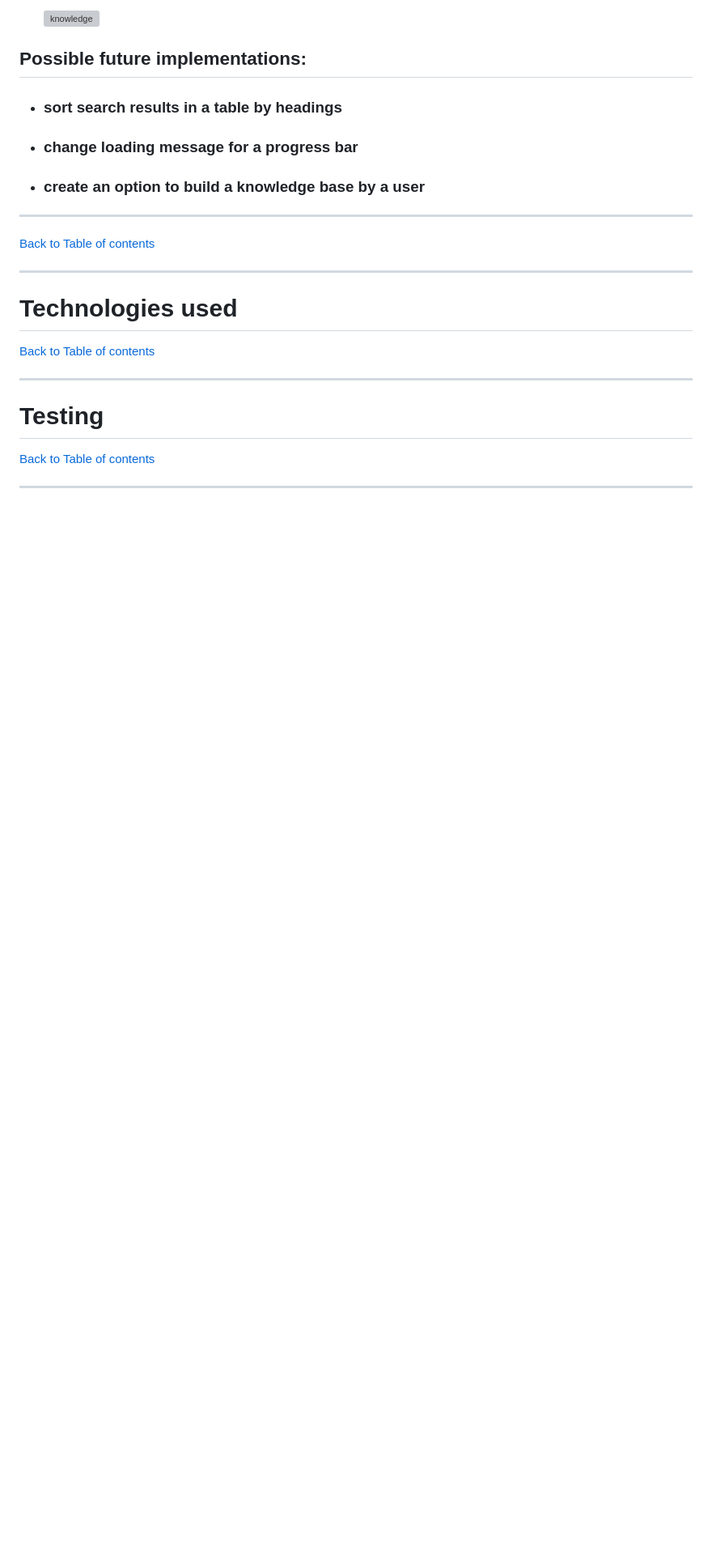
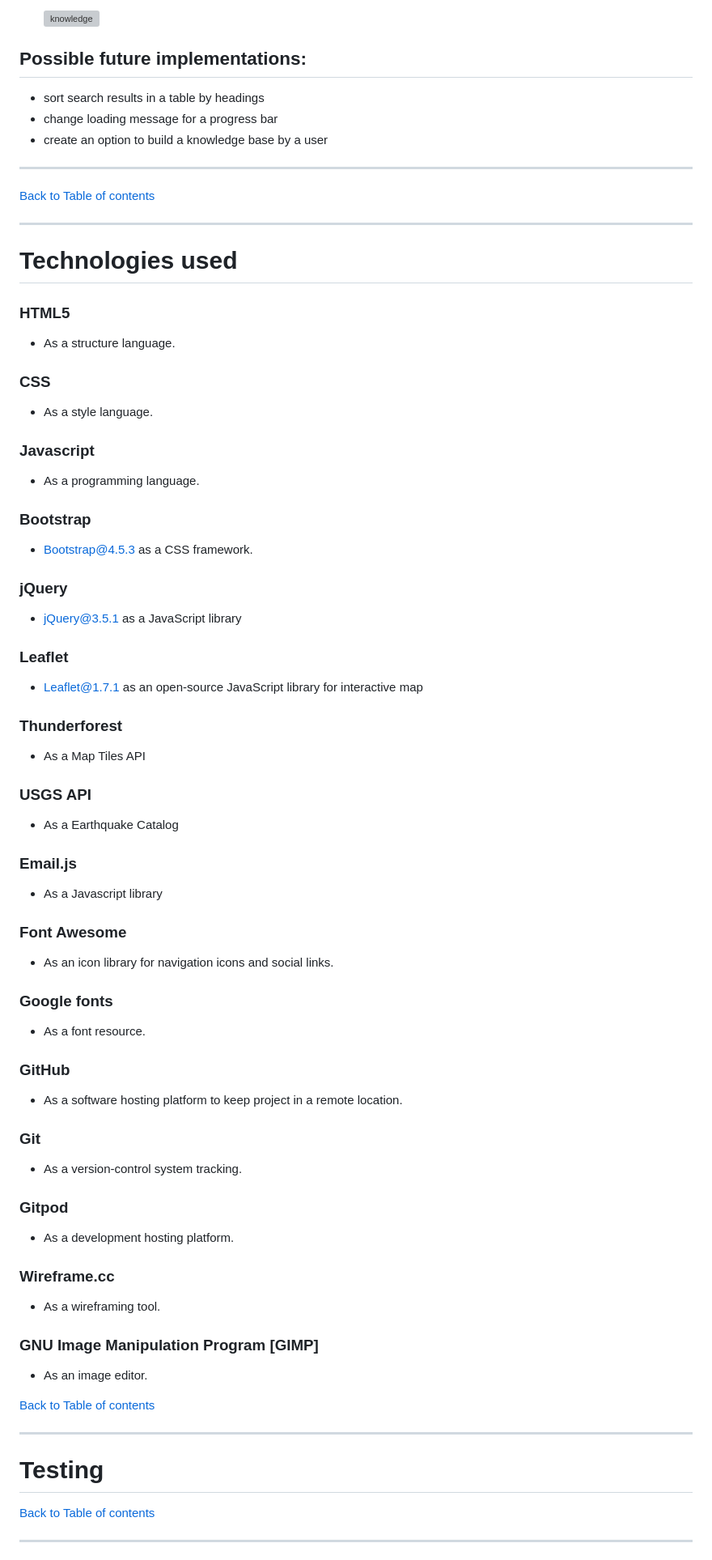
Before and after one commit to marcin-kli/MP2, a Markdown page: README.md, the part around the change printed below. Shown: that part at 81% size. Rendered like a GitHub page; blank space fills up the shorter version; grey boxes are pictures that could not be loaded.

```diff
--- a/README.md
+++ b/README.md
@@ -220,13 +222,62 @@ There are four sections to choose on the main page.
 
 ## Possible future implementations:
 
-* ### sort search results in a table by headings
-* ### change loading message for a progress bar
-* ### create an option to build a knowledge base by a user
+* sort search results in a table by headings
+* change loading message for a progress bar
+* create an option to build a knowledge base by a user
+
 ___
 [Back to Table of contents](#table-of-contents)
 ___
 # Technologies used
+
+### HTML5
+* As a structure language.
+
+### CSS
+* As a style language.
+
+### Javascript
+* As a programming language.
+
+### Bootstrap
+* Bootstrap@4.5.3 as a CSS framework.
+
+### jQuery
+* jQuery@3.5.1 as a JavaScript library
+
+### Leaflet
+* Leaflet@1.7.1 as an open-source JavaScript library for interactive map
+
+### Thunderforest
+* As a Map Tiles API
+
+### USGS API
+* As a Earthquake Catalog
+
+### Email.js
+* As a Javascript library
+
+### Font Awesome
+* As an icon library for navigation icons and social links.
+
+### Google fonts
+* As a font resource.
+
+### GitHub
+* As a software hosting platform to keep project in a remote location.
+
+### Git
+* As a version-control system tracking.
+
+### Gitpod
+* As a development hosting platform.
+
+### Wireframe.cc
+* As a wireframing tool.
+
+### GNU Image Manipulation Program [GIMP]
+* As an image editor.
 
 [Back to Table of contents](#table-of-contents)
 ___
```
Also changed, not shown: other parts of README.md (+47 -11 lines), md_data/screenshots/custom_page_screenshot.png (added), md_data/screenshots/earthquakes.png (added), md_data/screenshots/main_page_screenshot.png (added).
